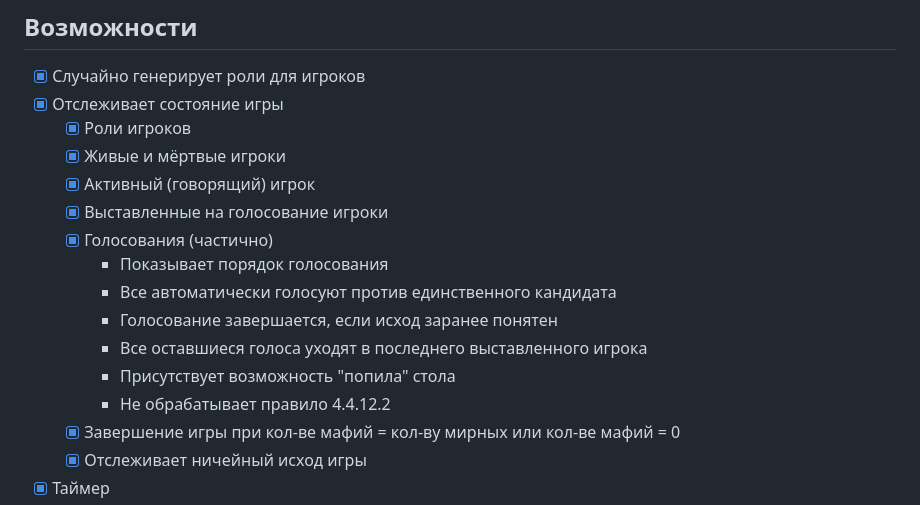
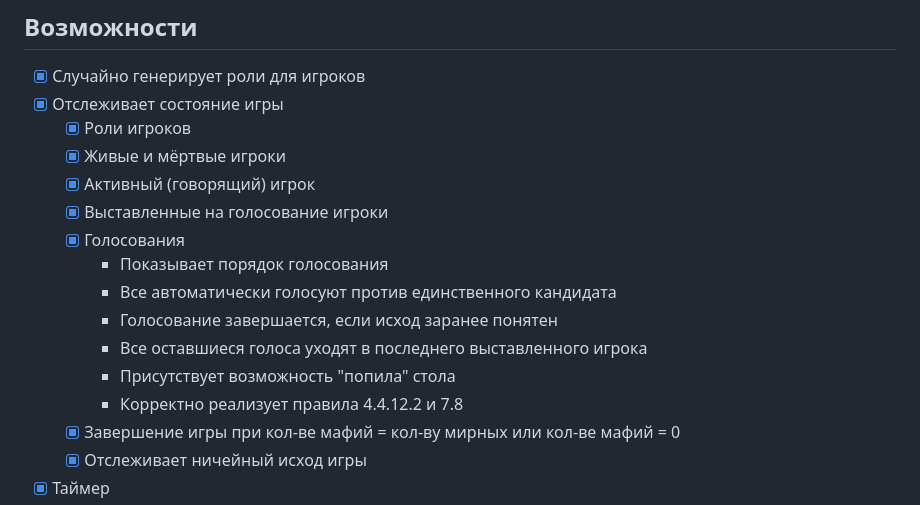
Before and after one commit to feliksyasnopolski/mafia-gamemaster, a Markdown page: README.md, the part around the change. Drawn GitHub-style.

```diff
--- a/README.md
+++ b/README.md
@@ -10,13 +10,13 @@
   - [x] Живые и мёртвые игроки
   - [x] Активный (говорящий) игрок
   - [x] Выставленные на голосование игроки
-  - [x] Голосования (частично)
+  - [x] Голосования
     - Показывает порядок голосования
     - Все автоматически голосуют против единственного кандидата
     - Голосование завершается, если исход заранее понятен
     - Все оставшиеся голоса уходят в последнего выставленного игрока
     - Присутствует возможность "попила" стола
-    - Не обрабатывает правило 4.4.12.2
+    - Корректно реализует правила 4.4.12.2 и 7.8
   - [x] Завершение игры при кол-ве мафий = кол-ву мирных или кол-ве мафий = 0
   - [x] Отслеживает ничейный исход игры
 - [x] Таймер
```
